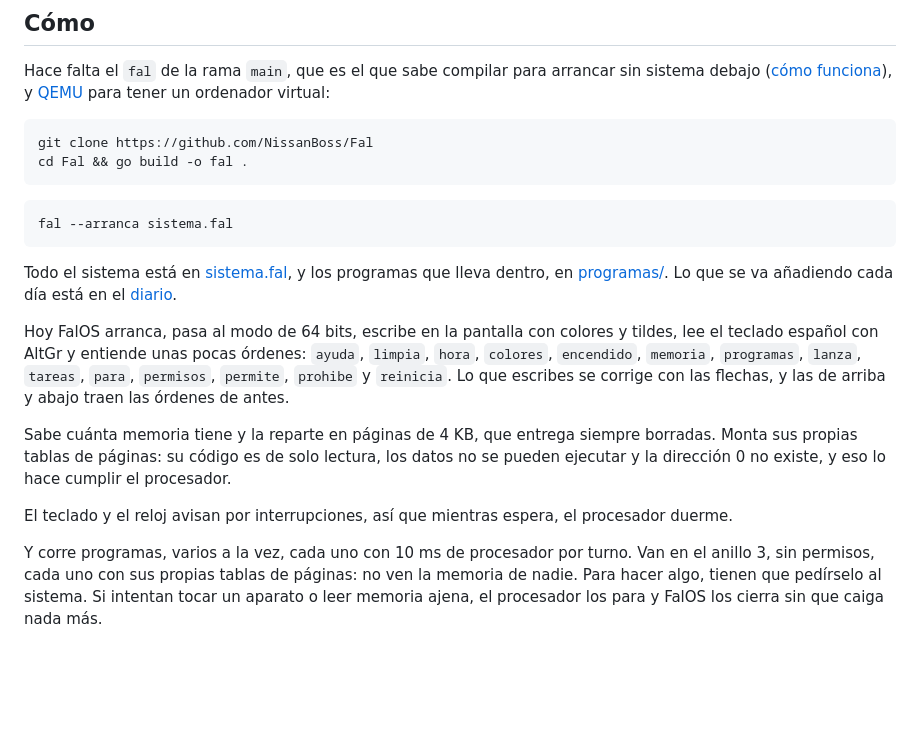
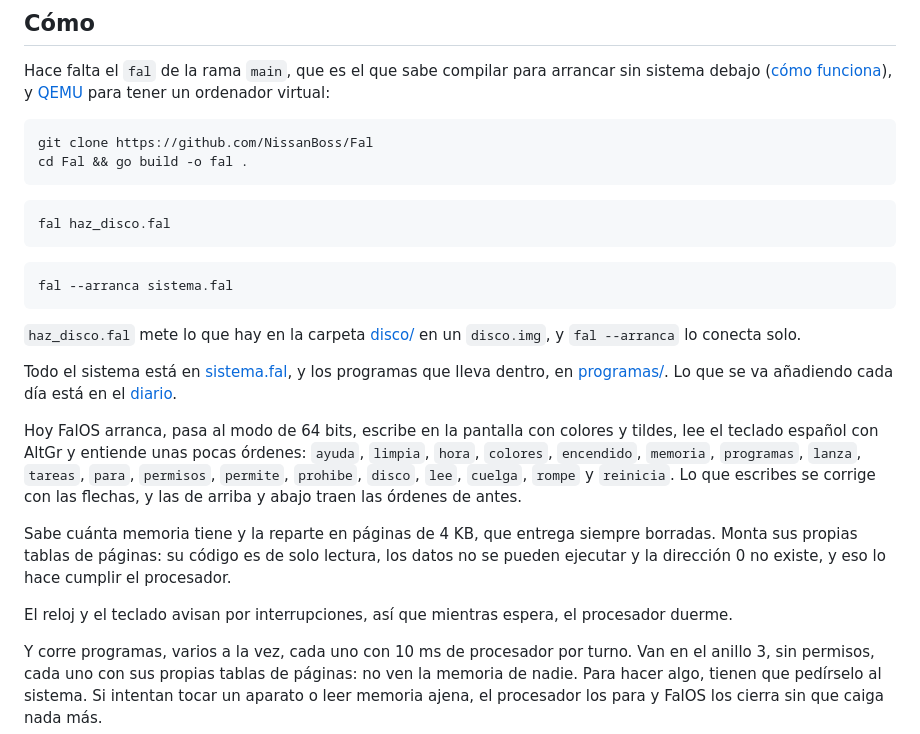
Before and after one commit to NissanBoss/FalOS, a Markdown page: README.md, the part around one of its changes. Drawn GitHub-style; blank space fills up the shorter version.

````diff
--- a/README.md
+++ b/README.md
@@ -33,8 +33,15 @@ cd Fal && go build -o fal .
 ```
 
 ```bash
+fal haz_disco.fal
+```
+
+```bash
 fal --arranca sistema.fal
 ```
+
+`haz_disco.fal` mete lo que hay en la carpeta [disco/](disco) en un `disco.img`, y
+`fal --arranca` lo conecta solo.
 
 Todo el sistema está en [sistema.fal](sistema.fal), y los programas que lleva
 dentro, en [programas/](programas). Lo que se va añadiendo cada día está en el
@@ -43,8 +50,8 @@ dentro, en [programas/](programas). Lo que se va añadiendo cada día está en e
 Hoy FalOS arranca, pasa al modo de 64 bits, escribe en la pantalla con
 colores y tildes, lee el teclado español con AltGr y entiende unas pocas
 órdenes: `ayuda`, `limpia`, `hora`, `colores`, `encendido`, `memoria`,
-`programas`, `lanza`, `tareas`, `para`, `permisos`, `permite`, `prohibe` y
-`reinicia`. Lo que escribes se corrige
+`programas`, `lanza`, `tareas`, `para`, `permisos`, `permite`, `prohibe`,
+`disco`, `lee`, `cuelga`, `rompe` y `reinicia`. Lo que escribes se corrige
 con las flechas, y las de arriba y abajo traen las órdenes de antes.
 
 Sabe cuánta memoria tiene y la reparte en páginas de 4 KB, que entrega
@@ -52,7 +59,7 @@ siempre borradas. Monta sus propias tablas de páginas: su código es de solo
 lectura, los datos no se pueden ejecutar y la dirección 0 no existe, y eso
 lo hace cumplir el procesador.
 
-El teclado y el reloj avisan por interrupciones, así que mientras espera, el
+El reloj y el teclado avisan por interrupciones, así que mientras espera, el
 procesador duerme.
 
 Y corre programas, varios a la vez, cada uno con 10 ms de procesador por turno.
````
Also changed, not shown: other parts of README.md (+38 -12 lines), DIARIO.md (+75 -0 lines), capturas/dia-5-disco.png (added), capturas/dia-5-espias.png (added), capturas/dia-5-permisos.png (added), capturas/dia-5.png (added), 11 other files.
